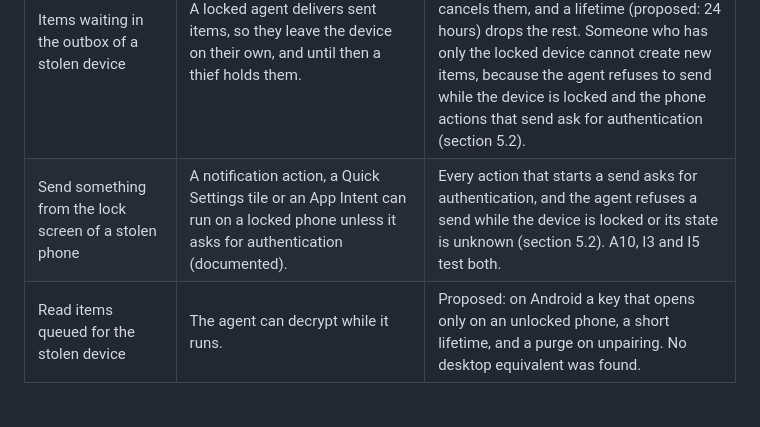
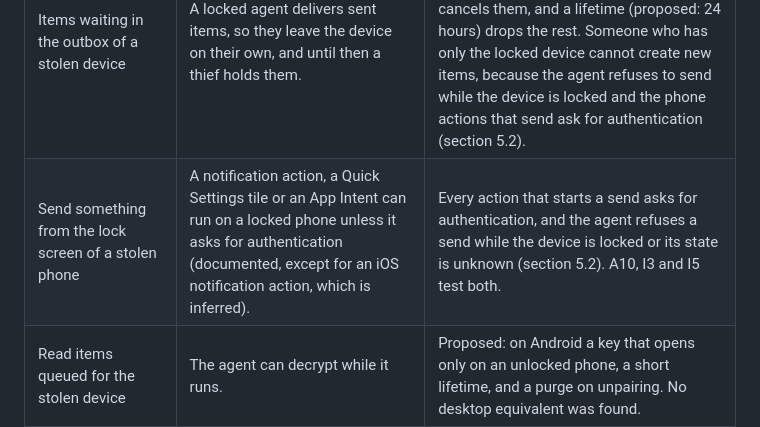
Before and after one commit to jayunewal/device-handoff, a Markdown page: docs/locked-devices.md, the part around the change. GitHub-like rendering; blank space fills up the shorter version.

Commit message:
Say which phone claim in the stolen-phone row is inferred
The row for sending from the lock screen of a stolen phone labelled all
three phone actions as documented. An iOS notification action without the
authentication option running while locked is inferred, and test I3 checks
it, as section 5.2 already says. The row now says so too.

```diff
--- a/docs/locked-devices.md
+++ b/docs/locked-devices.md
@@ -356,7 +356,7 @@ The agent holds the device key while the device is locked, and the network is up
 | Probe the running agent over the network | A lock stops nothing, and Android keeps its foreground service alive. | In place: mutual authentication in the handshake, nothing served to unpaired devices, and rate limits (see [security.md](security.md)). |
 | Use the stolen device's key to push links or files to the person's other devices | The agent can sign while locked. | Receivers open nothing on their own unless the person opted in, and show the sender. Unpairing the device on any other device ends its access. Proposed: per-device rights (links yes, files into a quarantine only) and trust that expires after a number of days without contact. |
 | Items waiting in the outbox of a stolen device | A locked agent delivers sent items, so they leave the device on their own, and until then a thief holds them. | They go only to the device the person chose, and that device applies its own locked mode and policy. Unpairing it cancels them, and a lifetime (proposed: 24 hours) drops the rest. Someone who has only the locked device cannot create new items, because the agent refuses to send while the device is locked and the phone actions that send ask for authentication (section 5.2). |
-| Send something from the lock screen of a stolen phone | A notification action, a Quick Settings tile or an App Intent can run on a locked phone unless it asks for authentication (documented). | Every action that starts a send asks for authentication, and the agent refuses a send while the device is locked or its state is unknown (section 5.2). A10, I3 and I5 test both. |
+| Send something from the lock screen of a stolen phone | A notification action, a Quick Settings tile or an App Intent can run on a locked phone unless it asks for authentication (documented, except for an iOS notification action, which is inferred). | Every action that starts a send asks for authentication, and the agent refuses a send while the device is locked or its state is unknown (section 5.2). A10, I3 and I5 test both. |
 | Read items queued for the stolen device | The agent can decrypt while it runs. | Proposed: on Android a key that opens only on an unlocked phone, a short lifetime, and a purge on unpairing. No desktop equivalent was found. |
 | Turn the agent into an unlocker | Any process of the same Linux user can call the unlock method. | Baton never unlocks (section 5.5), and the Linux agent runs as a hardened user unit. |
 | Leak incoming content on the lock screen | Android visibility is user-controlled, GNOME hides notifications in lock mode, and KDE was not checked (L12). Windows 11 and macOS have settings of the person's own that can show notifications, and previews, on the lock screen. | No content in notifications posted while locked, on any platform. On iOS the placeholder is in the push itself (section 5.4). |
```
